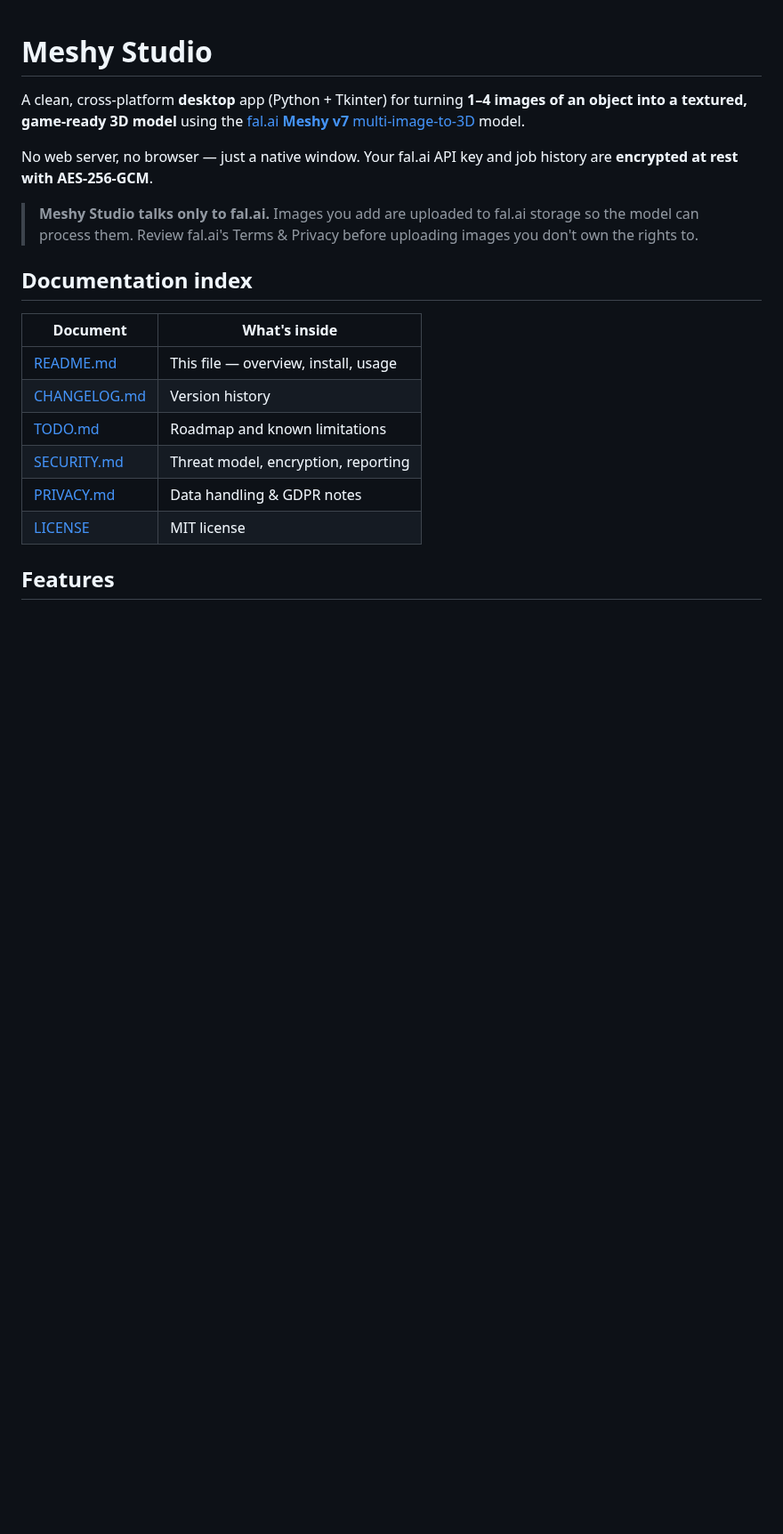
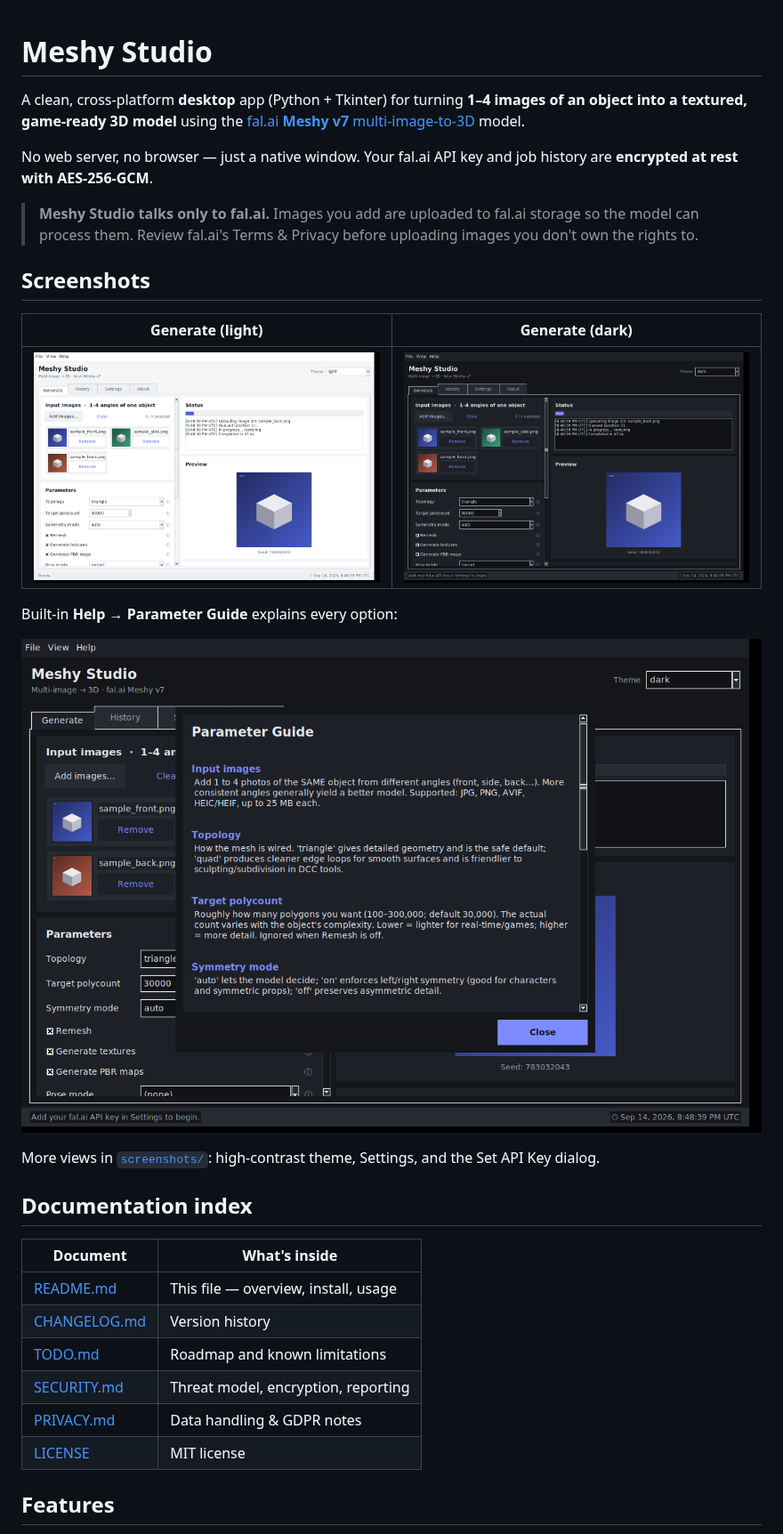
Before and after one commit to kFuQ/meshy_whore, a Markdown page: README.md, the part around the change. Shown at 89% size. Drawn GitHub-style; pictures changed too: screenshots/generate-dark.png (added), screenshots/generate-light.png (added), screenshots/help-parameter-guide.png (added); blank space fills up the shorter version.

Commit message:
Add app screenshots and feature them in the README
- Add screenshots/ with Generate (light/dark/high-contrast), Settings, the
  Parameter Guide help window, and the Set API Key dialog.
- README: new Screenshots section with the light/dark Generate views and the
  Parameter Guide, linking to the folder for the rest.

Co-Authored-By: Claude Opus 4.8 <noreply@anthropic.com>
Claude-Session: https://claude.ai/code/session_01LkWmQqgDrp6c4BhRUbedVf

```diff
--- a/README.md
+++ b/README.md
@@ -11,6 +11,19 @@ history are **encrypted at rest with AES-256-GCM**.
 > **Meshy Studio talks only to fal.ai.** Images you add are uploaded to fal.ai
 > storage so the model can process them. Review fal.ai's Terms & Privacy before
 > uploading images you don't own the rights to.
+
+## Screenshots
+
+| Generate (light) | Generate (dark) |
+|:---:|:---:|
+| ![Generate tab, light theme](screenshots/generate-light.png) | ![Generate tab, dark theme](screenshots/generate-dark.png) |
+
+Built-in **Help → Parameter Guide** explains every option:
+
+![Parameter Guide help window](screenshots/help-parameter-guide.png)
+
+More views in [`screenshots/`](screenshots/): high-contrast theme, Settings, and
+the Set API Key dialog.
 
 ## Documentation index
 
```
Also changed, not shown: screenshots/generate-high-contrast.png (added), screenshots/set-api-key.png (added), screenshots/settings.png (added).
